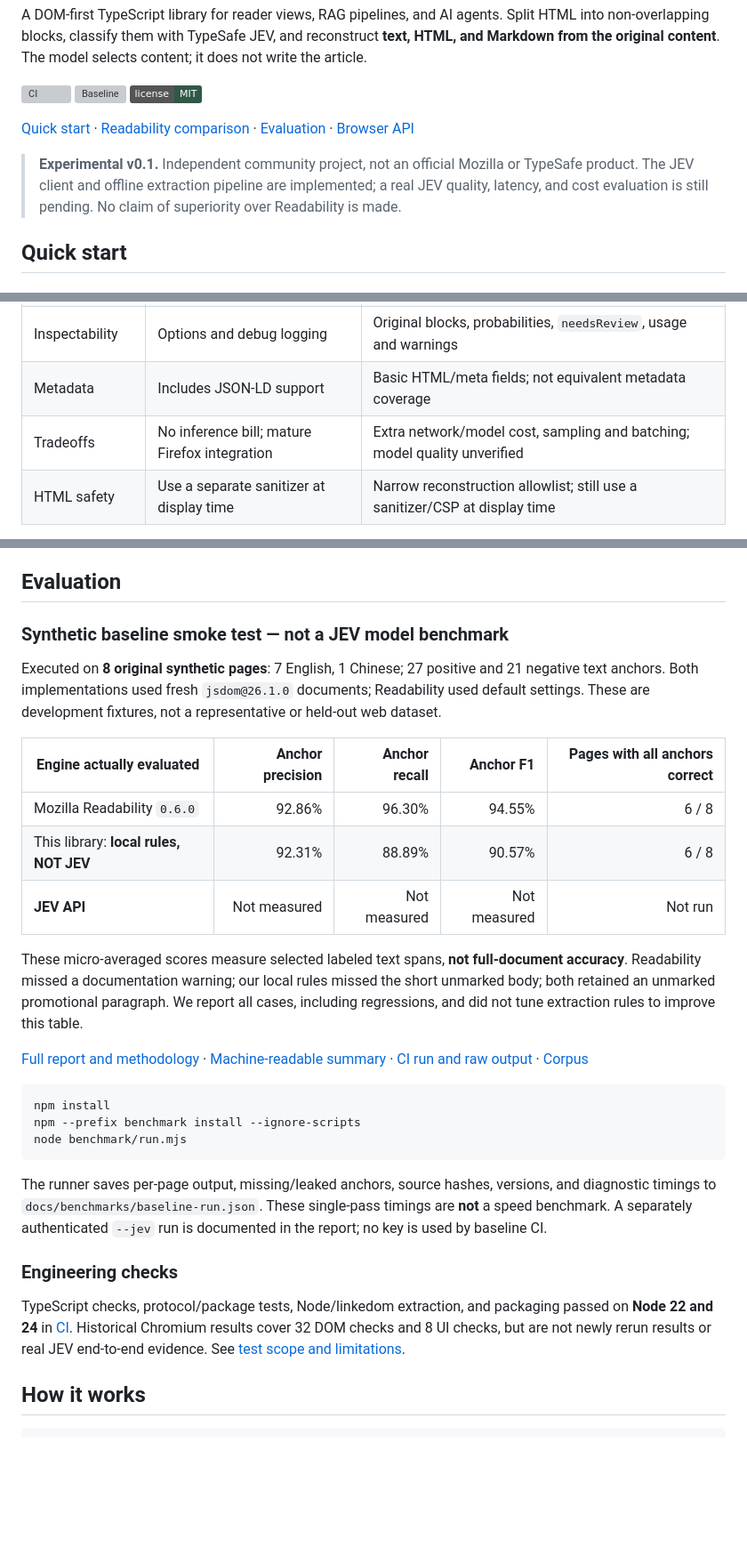
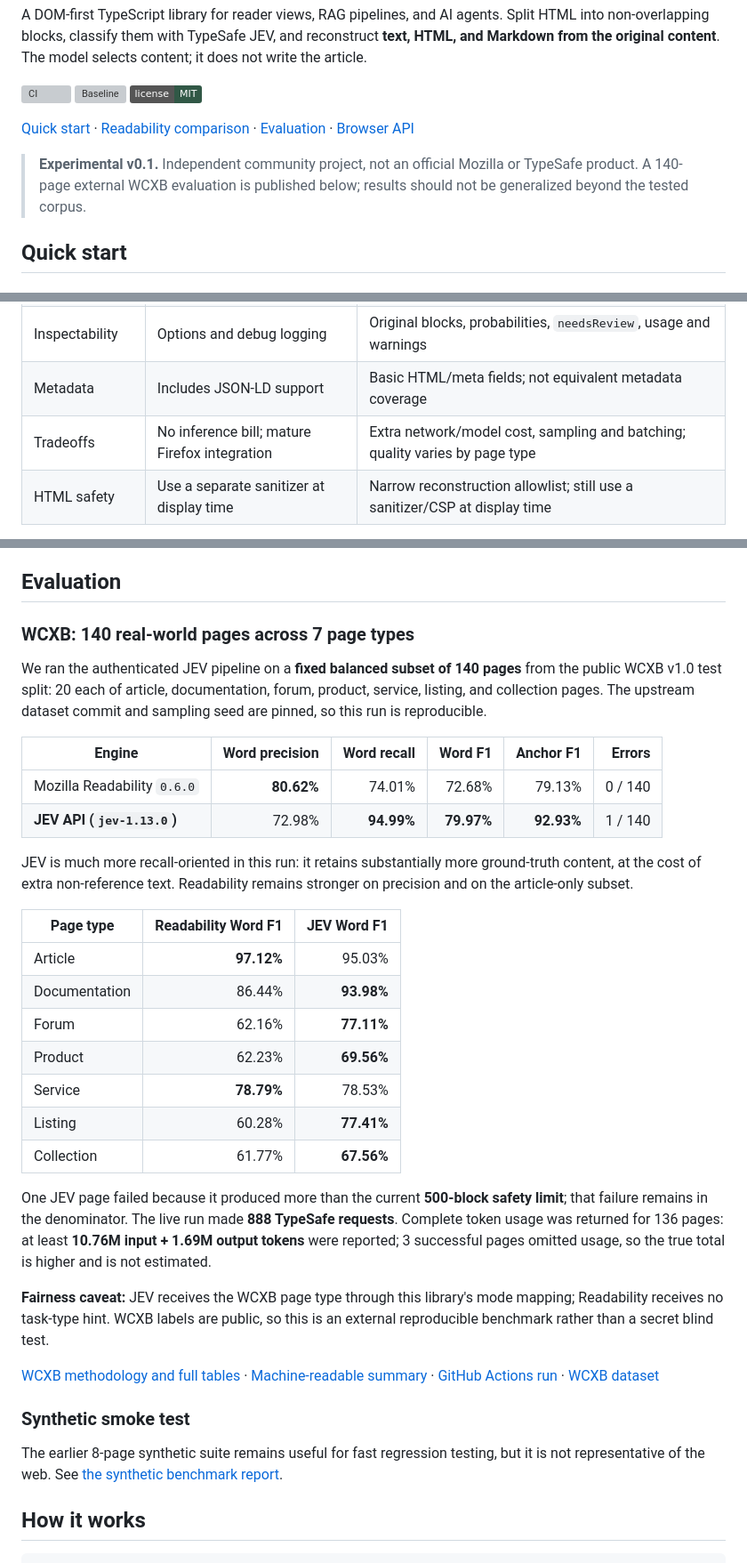
Before and after one commit to hifizz/jev-readability, a Markdown page: README.md, 3 parts joined by grey strips. Shown at 89% size. GitHub-like rendering; badges without logos; blank space fills up the shorter version; grey boxes are pictures that could not be loaded.

Commit message:
docs: publish 140-page WCXB benchmark

````diff
--- a/README.md
+++ b/README.md
@@ -16,7 +16,7 @@ A DOM-first TypeScript library for reader views, RAG pipelines, and AI agents. S
 
 [Quick start](#quick-start) · [Readability comparison](#comparison-with-mozilla-readability) · [Evaluation](#evaluation) · [Browser API](#browser-and-extension-api)
 
-> **Experimental v0.1.** Independent community project, not an official Mozilla or TypeSafe product. The JEV client and offline extraction pipeline are implemented; a real JEV quality, latency, and cost evaluation is still pending. No claim of superiority over Readability is made.
+> **Experimental v0.1.** Independent community project, not an official Mozilla or TypeSafe product. A 140-page external WCXB evaluation is published below; results should not be generalized beyond the tested corpus.
 
 ## Quick start
 
@@ -78,7 +78,7 @@ Both approaches **extract existing content rather than generate new prose**. The
 | Output | Article HTML/text and metadata | Text/HTML/Markdown, metadata, per-block keep/role decisions |
 | Inspectability | Options and debug logging | Original blocks, probabilities, `needsReview`, usage and warnings |
 | Metadata | Includes JSON-LD support | Basic HTML/meta fields; not equivalent metadata coverage |
-| Tradeoffs | No inference bill; mature Firefox integration | Extra network/model cost, sampling and batching; model quality unverified |
+| Tradeoffs | No inference bill; mature Firefox integration | Extra network/model cost, sampling and batching; quality varies by page type |
 | HTML safety | Use a separate sanitizer at display time | Narrow reconstruction allowlist; still use a sanitizer/CSP at display time |
 
 Readability can also succeed on non-article pages; this is not a claim that it cannot handle documentation, forums, or products. The five JEV modes express intent, not five independently validated quality guarantees. Neither library replaces fetching or browser rendering.
@@ -89,31 +89,36 @@ Sources: [Mozilla Readability API and security notes](https://github.com/mozilla
 
 ## Evaluation
 
-### Synthetic baseline smoke test — not a JEV model benchmark
+### WCXB: 140 real-world pages across 7 page types
 
-Executed on **8 original synthetic pages**: 7 English, 1 Chinese; 27 positive and 21 negative text anchors. Both implementations used fresh `jsdom@26.1.0` documents; Readability used default settings. These are development fixtures, not a representative or held-out web dataset.
+We ran the authenticated JEV pipeline on a **fixed balanced subset of 140 pages** from the public WCXB v1.0 test split: 20 each of article, documentation, forum, product, service, listing, and collection pages. The upstream dataset commit and sampling seed are pinned, so this run is reproducible.
 
-| Engine actually evaluated | Anchor precision | Anchor recall | Anchor F1 | Pages with all anchors correct |
-| --- | ---: | ---: | ---: | ---: |
-| Mozilla Readability `0.6.0` | 92.86% | 96.30% | 94.55% | 6 / 8 |
-| This library: **local rules, NOT JEV** | 92.31% | 88.89% | 90.57% | 6 / 8 |
-| **JEV API** | Not measured | Not measured | Not measured | Not run |
+| Engine | Word precision | Word recall | Word F1 | Anchor F1 | Errors |
+| --- | ---: | ---: | ---: | ---: | ---: |
+| Mozilla Readability `0.6.0` | **80.62%** | 74.01% | 72.68% | 79.13% | 0 / 140 |
+| **JEV API (`jev-1.13.0`)** | 72.98% | **94.99%** | **79.97%** | **92.93%** | 1 / 140 |
 
-These micro-averaged scores measure selected labeled text spans, **not full-document accuracy**. Readability missed a documentation warning; our local rules missed the short unmarked body; both retained an unmarked promotional paragraph. We report all cases, including regressions, and did not tune extraction rules to improve this table.
+JEV is much more recall-oriented in this run: it retains substantially more ground-truth content, at the cost of extra non-reference text. Readability remains stronger on precision and on the article-only subset.
 
-[Full report and methodology](https://github.com/hifizz/jev-readability/blob/main/docs/BENCHMARK.md) · [Machine-readable summary](https://github.com/hifizz/jev-readability/blob/main/docs/benchmarks/baseline-summary.json) · [CI run and raw output](https://github.com/hifizz/jev-readability/actions/runs/35461669054) · [Corpus](./benchmark/corpus.mjs)
+| Page type | Readability Word F1 | JEV Word F1 |
+| --- | ---: | ---: |
+| Article | **97.12%** | 95.03% |
+| Documentation | 86.44% | **93.98%** |
+| Forum | 62.16% | **77.11%** |
+| Product | 62.23% | **69.56%** |
+| Service | **78.79%** | 78.53% |
+| Listing | 60.28% | **77.41%** |
+| Collection | 61.77% | **67.56%** |
 
-```bash
-npm install
-npm --prefix benchmark install --ignore-scripts
-node benchmark/run.mjs
-```
+One JEV page failed because it produced more than the current **500-block safety limit**; that failure remains in the denominator. The live run made **888 TypeSafe requests**. Complete token usage was returned for 136 pages: at least **10.76M input + 1.69M output tokens** were reported; 3 successful pages omitted usage, so the true total is higher and is not estimated.
 
-The runner saves per-page output, missing/leaked anchors, source hashes, versions, and diagnostic timings to `docs/benchmarks/baseline-run.json`. These single-pass timings are **not** a speed benchmark. A separately authenticated `--jev` run is documented in the report; no key is used by baseline CI.
+**Fairness caveat:** JEV receives the WCXB page type through this library's mode mapping; Readability receives no task-type hint. WCXB labels are public, so this is an external reproducible benchmark rather than a secret blind test.
 
-### Engineering checks
+[WCXB methodology and full tables](./docs/WCXB_BENCHMARK.md) · [Machine-readable summary](./docs/benchmarks/wcxb-summary.json) · [GitHub Actions run](https://github.com/hifizz/jev-readability/actions/runs/35464162174) · [WCXB dataset](https://github.com/Murrough-Foley/web-content-extraction-benchmark)
 
-TypeScript checks, protocol/package tests, Node/linkedom extraction, and packaging passed on **Node 22 and 24** in [CI](https://github.com/hifizz/jev-readability/actions/runs/35461669053). Historical Chromium results cover 32 DOM checks and 8 UI checks, but are not newly rerun results or real JEV end-to-end evidence. See [test scope and limitations](https://github.com/hifizz/jev-readability/blob/main/docs/TEST_REPORT.md).
+### Synthetic smoke test
+
+The earlier 8-page synthetic suite remains useful for fast regression testing, but it is not representative of the web. See [the synthetic benchmark report](./docs/BENCHMARK.md).
 
 ## How it works
 
````
